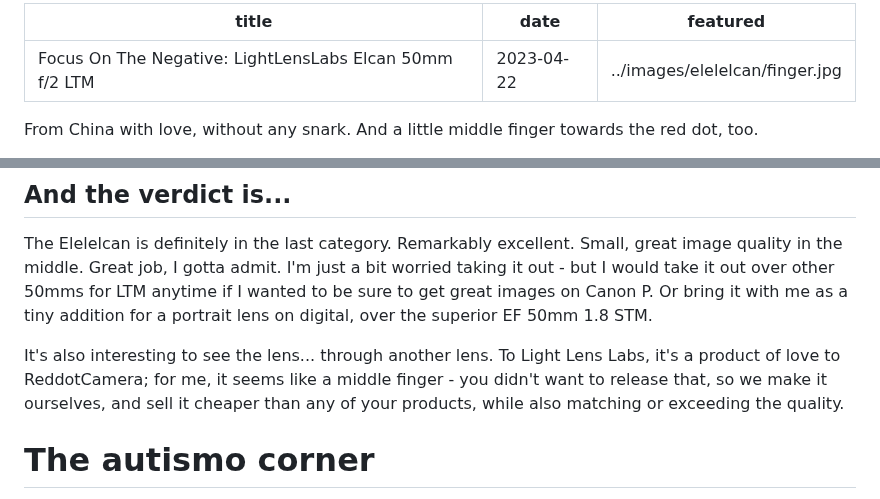
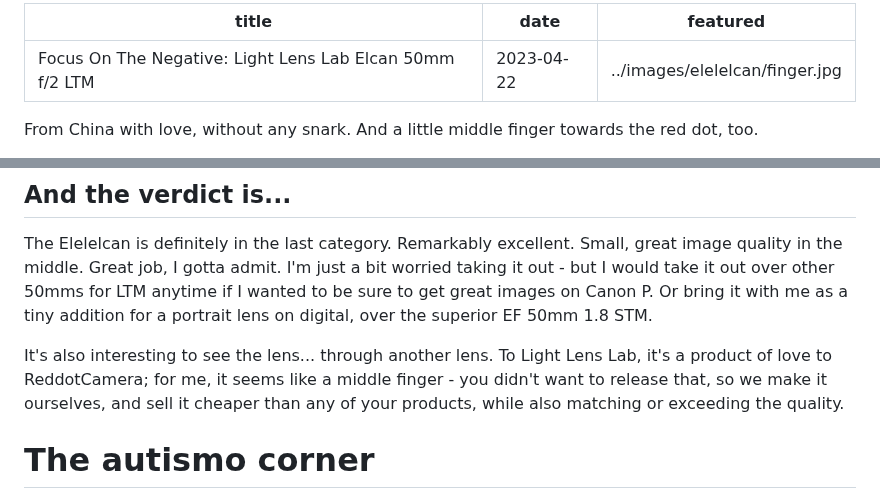
Before and after one commit to Spaqin/spaq-in, a Markdown page: src/posts/lll-elcan.md, 2 parts joined by grey strips. Drawn GitHub-style.

Commit message:
light lens labs -> light lens lab

```diff
--- a/src/posts/lll-elcan.md
+++ b/src/posts/lll-elcan.md
@@ -1,5 +1,5 @@
 ---
-title: "Focus On The Negative: LightLensLabs Elcan 50mm f/2 LTM"
+title: "Focus On The Negative: Light Lens Lab Elcan 50mm f/2 LTM"
 date: "2023-04-22"
 featured: "../images/elelelcan/finger.jpg"
 ---
@@ -110,7 +110,7 @@ At the end of the day, you're not shooting the same scene perfectly the same wit
 
 The Elelelcan is definitely in the last category. Remarkably excellent. Small, great image quality in the middle. Great job, I gotta admit. I'm just a bit worried taking it out - but I would take it out over other 50mms for LTM anytime if I wanted to be sure to get great images on Canon P. Or bring it with me as a tiny addition for a portrait lens on digital, over the superior EF 50mm 1.8 STM.
 
-It's also interesting to see the lens... through another lens. To Light Lens Labs, it's a product of love to ReddotCamera; for me, it seems like a middle finger - you didn't want to release that, so we make it ourselves, and sell it cheaper than any of your products, while also matching or exceeding the quality.
+It's also interesting to see the lens... through another lens. To Light Lens Lab, it's a product of love to ReddotCamera; for me, it seems like a middle finger - you didn't want to release that, so we make it ourselves, and sell it cheaper than any of your products, while also matching or exceeding the quality.
 
 # The autismo corner
 
```
